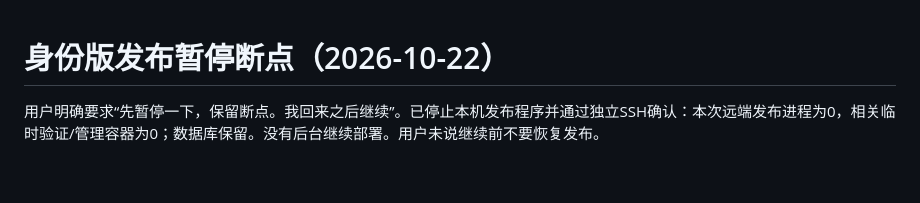
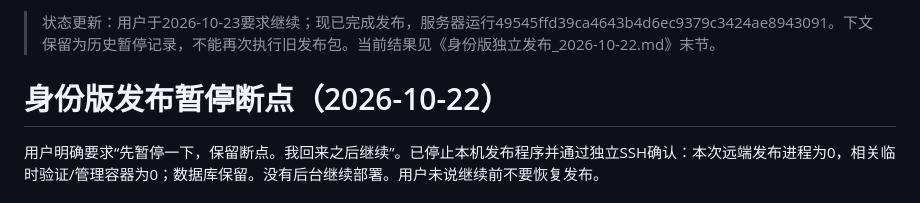
Before and after one commit to SuzukiRenn/Yoitsu-Library, a Markdown page: 项目文档/身份版发布暂停断点_2026-10-22.md, the part around the change. GitHub-like rendering; blank space fills up the shorter version.

```diff
--- a/项目文档/身份版发布暂停断点_2026-10-22.md
+++ b/项目文档/身份版发布暂停断点_2026-10-22.md
@@ -1,3 +1,5 @@
+ > 状态更新：用户于2026-10-23要求继续；现已完成发布，服务器运行49545ffd39ca4643b4d6ec9379c3424ae8943091。下文保留为历史暂停记录，不能再次执行旧发布包。当前结果见《身份版独立发布_2026-10-22.md》末节。
+
 # 身份版发布暂停断点（2026-10-22）
 
 用户明确要求“先暂停一下，保留断点。我回来之后继续”。已停止本机发布程序并通过独立SSH确认：本次远端发布进程为0，相关临时验证/管理容器为0；数据库保留。没有后台继续部署。用户未说继续前不要恢复发布。
```
Also changed, not shown: README.md (+1 -1 lines), 项目文档/身份版独立发布_2026-10-22.md (+12 -0 lines).
